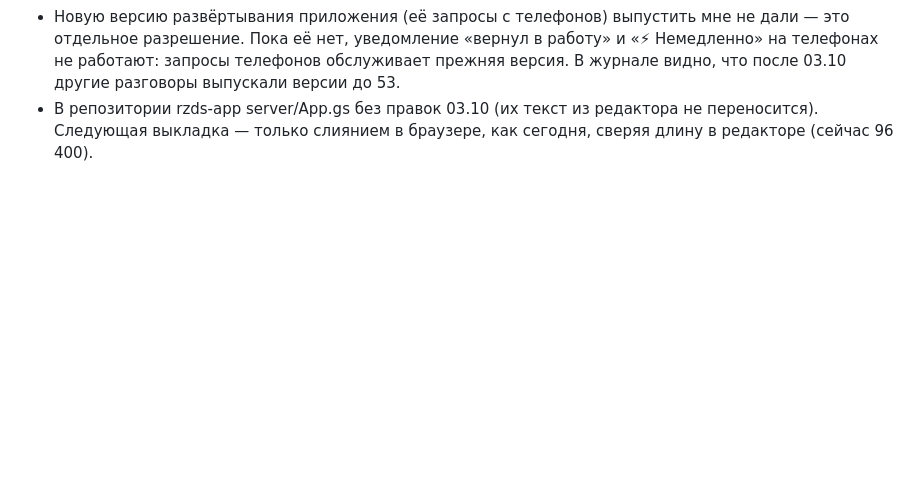
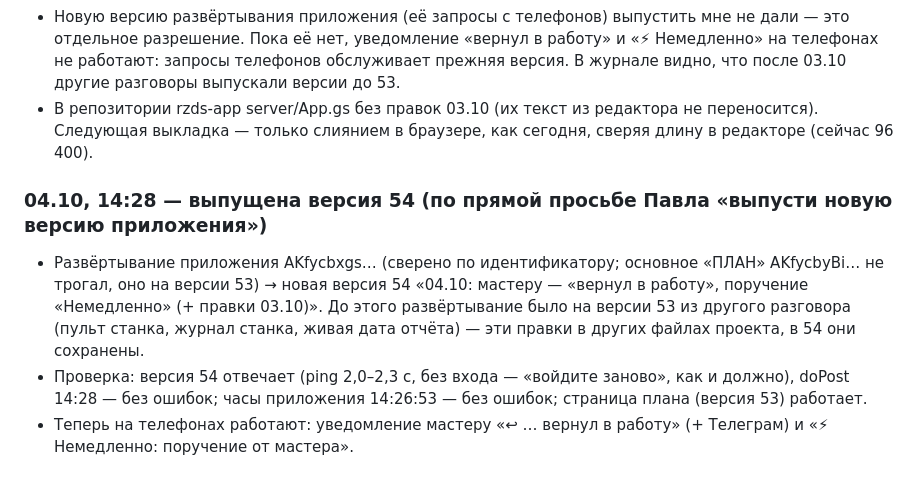
Before and after one commit to naxtenus/rzds-app, a Markdown page: КОНТЕКСТ_приложение.md, the part around the change. Rendered like a GitHub page; blank space fills up the shorter version.

Commit message:
Контекст: версия 54 выпущена
Co-Authored-By: Claude Opus 5.5 <noreply@anthropic.com>
Claude-Session: https://claude.ai/code/session_01RYY1ULtFG3vE4KAFSm3e46

```diff
--- a/КОНТЕКСТ_приложение.md
+++ b/КОНТЕКСТ_приложение.md
@@ -224,3 +224,8 @@
 - Часы приложения на сохранённом коде: 14:16:53 — 5,7 с и 14:21:53 — 5,2 с, «Выполнение завершено» (до записи были 4,3–5,3 с). Сторож 14:08 — без ошибок. План производства работает.
 - Новую версию развёртывания приложения (её запросы с телефонов) выпустить мне не дали — это отдельное разрешение. Пока её нет, уведомление «вернул в работу» и «⚡ Немедленно» на телефонах не работают: запросы телефонов обслуживает прежняя версия. В журнале видно, что после 03.10 другие разговоры выпускали версии до 53.
 - В репозитории rzds-app server/App.gs без правок 03.10 (их текст из редактора не переносится). Следующая выкладка — только слиянием в браузере, как сегодня, сверяя длину в редакторе (сейчас 96 400).
+
+### 04.10, 14:28 — выпущена версия 54 (по прямой просьбе Павла «выпусти новую версию приложения»)
+- Развёртывание приложения AKfycbxgs… (сверено по идентификатору; основное «ПЛАН» AKfycbyBi… не трогал, оно на версии 53) → новая версия 54 «04.10: мастеру — «вернул в работу», поручение «Немедленно» (+ правки 03.10)». До этого развёртывание было на версии 53 из другого разговора (пульт станка, журнал станка, живая дата отчёта) — эти правки в других файлах проекта, в 54 они сохранены.
+- Проверка: версия 54 отвечает (ping 2,0–2,3 с, без входа — «войдите заново», как и должно), doPost 14:28 — без ошибок; часы приложения 14:26:53 — без ошибок; страница плана (версия 53) работает.
+- Теперь на телефонах работают: уведомление мастеру «↩ … вернул в работу» (+ Телеграм) и «⚡ Немедленно: поручение от мастера».
```
